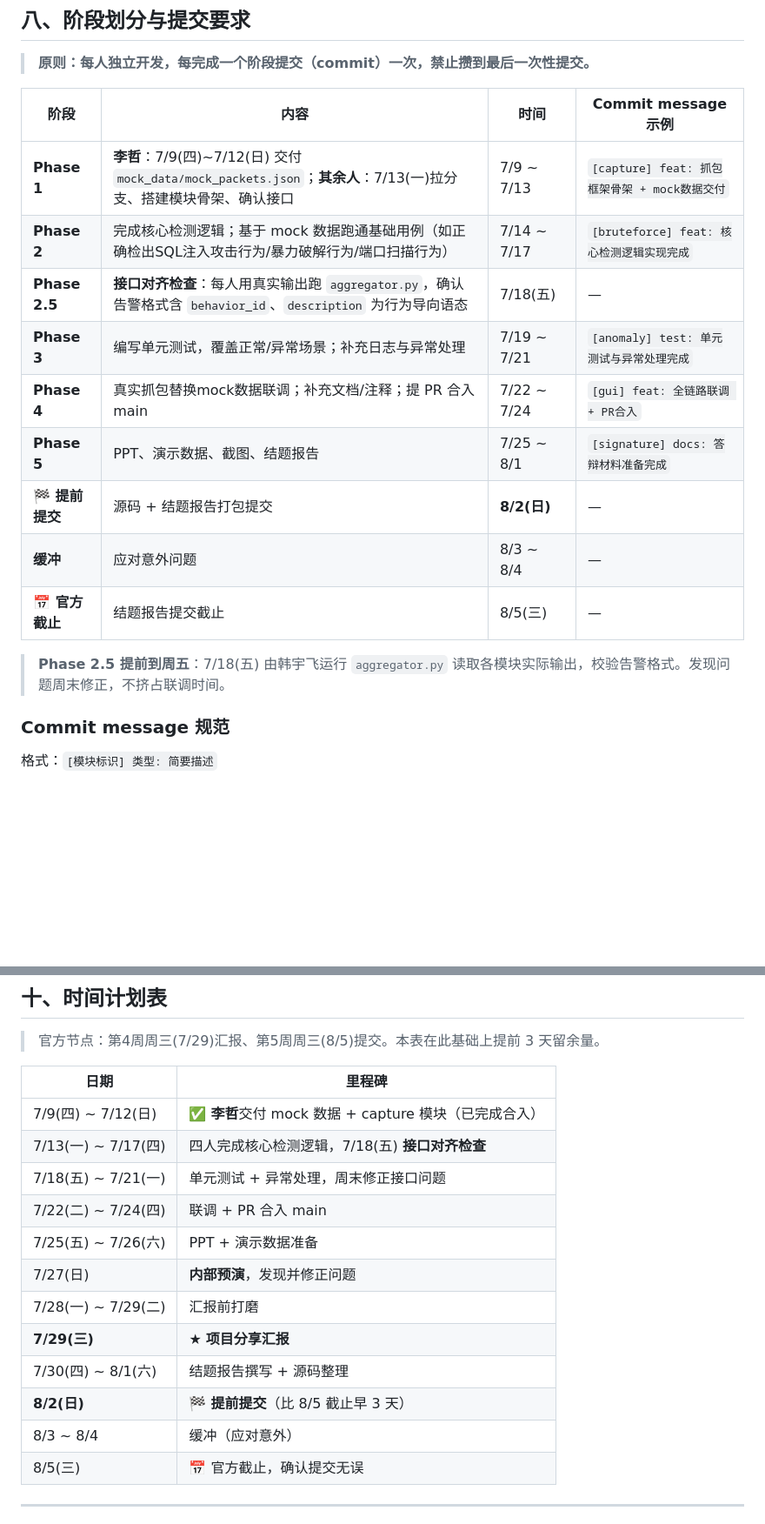
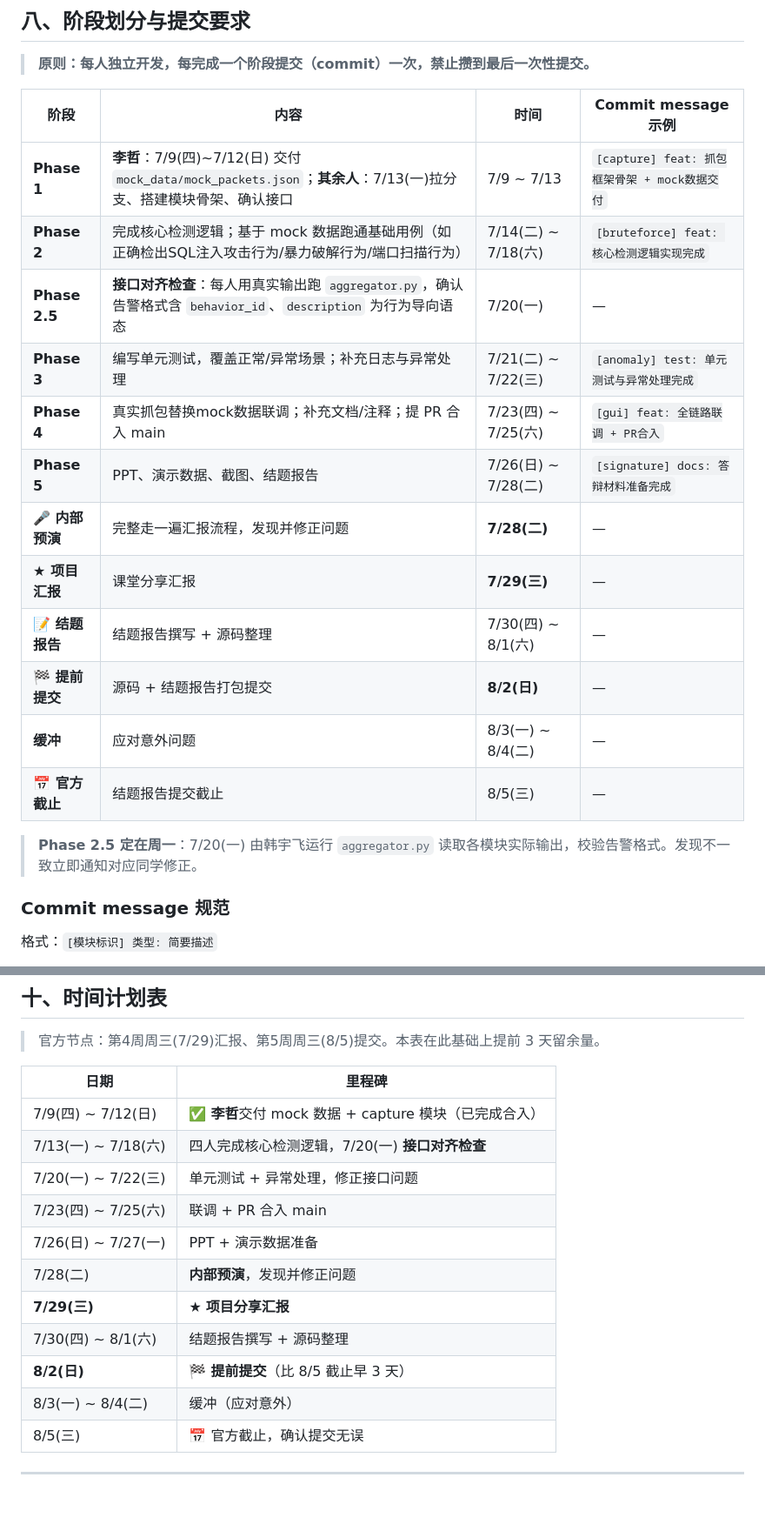
Before and after one commit to pnnooy/network_detection, a Markdown page: README.md, 2 parts joined by grey strips. Shown at 87% size. GitHub-like rendering; blank space fills up the shorter version.

Commit message:
[docs] fix: 修正 README 全部日期星期错误 + 周末调整
- 修正所有日期对应的星期标注（原标注整体错位1-2天）
- Phase 2.5 从周六(7/18)移至周一(7/20)
- Phase 3-5 所有日期顺延，避开周末截止
- 内部预演移至7/28(二)，汇报前最后一天
- 新增汇报/预演/结题报告独立行，时间表更清晰

```diff
--- a/README.md
+++ b/README.md
@@ -289,16 +289,19 @@ git push origin feature/signature-engine
 | 阶段 | 内容 | 时间 | Commit message 示例 |
 |---|---|---|---|
 | **Phase 1** | **李哲**：7/9(四)~7/12(日) 交付 `mock_data/mock_packets.json`；**其余人**：7/13(一)拉分支、搭建模块骨架、确认接口 | 7/9 ~ 7/13 | `[capture] feat: 抓包框架骨架 + mock数据交付` |
-| **Phase 2** | 完成核心检测逻辑；基于 mock 数据跑通基础用例（如正确检出SQL注入攻击行为/暴力破解行为/端口扫描行为）| 7/14 ~ 7/17 | `[bruteforce] feat: 核心检测逻辑实现完成` |
-| **Phase 2.5** | **接口对齐检查**：每人用真实输出跑 `aggregator.py`，确认告警格式含 `behavior_id`、`description` 为行为导向语态 | 7/18(五) | — |
-| **Phase 3** | 编写单元测试，覆盖正常/异常场景；补充日志与异常处理 | 7/19 ~ 7/21 | `[anomaly] test: 单元测试与异常处理完成` |
-| **Phase 4** | 真实抓包替换mock数据联调；补充文档/注释；提 PR 合入 main | 7/22 ~ 7/24 | `[gui] feat: 全链路联调 + PR合入` |
-| **Phase 5** | PPT、演示数据、截图、结题报告 | 7/25 ~ 8/1 | `[signature] docs: 答辩材料准备完成` |
+| **Phase 2** | 完成核心检测逻辑；基于 mock 数据跑通基础用例（如正确检出SQL注入攻击行为/暴力破解行为/端口扫描行为）| 7/14(二) ~ 7/18(六) | `[bruteforce] feat: 核心检测逻辑实现完成` |
+| **Phase 2.5** | **接口对齐检查**：每人用真实输出跑 `aggregator.py`，确认告警格式含 `behavior_id`、`description` 为行为导向语态 | 7/20(一) | — |
+| **Phase 3** | 编写单元测试，覆盖正常/异常场景；补充日志与异常处理 | 7/21(二) ~ 7/22(三) | `[anomaly] test: 单元测试与异常处理完成` |
+| **Phase 4** | 真实抓包替换mock数据联调；补充文档/注释；提 PR 合入 main | 7/23(四) ~ 7/25(六) | `[gui] feat: 全链路联调 + PR合入` |
+| **Phase 5** | PPT、演示数据、截图、结题报告 | 7/26(日) ~ 7/28(二) | `[signature] docs: 答辩材料准备完成` |
+| **🎤 内部预演** | 完整走一遍汇报流程，发现并修正问题 | **7/28(二)** | — |
+| **★ 项目汇报** | 课堂分享汇报 | **7/29(三)** | — |
+| **📝 结题报告** | 结题报告撰写 + 源码整理 | 7/30(四) ~ 8/1(六) | — |
 | **🏁 提前提交** | 源码 + 结题报告打包提交 | **8/2(日)** | — |
-| **缓冲** | 应对意外问题 | 8/3 ~ 8/4 | — |
+| **缓冲** | 应对意外问题 | 8/3(一) ~ 8/4(二) | — |
 | **📅 官方截止** | 结题报告提交截止 | 8/5(三) | — |
 
-> **Phase 2.5 提前到周五**：7/18(五) 由韩宇飞运行 `aggregator.py` 读取各模块实际输出，校验告警格式。发现问题周末修正，不挤占联调时间。
+> **Phase 2.5 定在周一**：7/20(一) 由韩宇飞运行 `aggregator.py` 读取各模块实际输出，校验告警格式。发现不一致立即通知对应同学修正。
 
 ### Commit message 规范
 
@@ -338,16 +341,15 @@ git push origin feature/signature-engine
 | 日期 | 里程碑 |
 |---|---|
 | 7/9(四) ~ 7/12(日) | ✅ **李哲**交付 mock 数据 + capture 模块（已完成合入） |
-| 7/13(一) ~ 7/17(四) | 四人完成核心检测逻辑，7/18(五) **接口对齐检查** |
-| 7/18(五) ~ 7/21(一) | 单元测试 + 异常处理，周末修正接口问题 |
-| 7/22(二) ~ 7/24(四) | 联调 + PR 合入 main |
-| 7/25(五) ~ 7/26(六) | PPT + 演示数据准备 |
-| 7/27(日) | **内部预演**，发现并修正问题 |
-| 7/28(一) ~ 7/29(二) | 汇报前打磨 |
+| 7/13(一) ~ 7/18(六) | 四人完成核心检测逻辑，7/20(一) **接口对齐检查** |
+| 7/20(一) ~ 7/22(三) | 单元测试 + 异常处理，修正接口问题 |
+| 7/23(四) ~ 7/25(六) | 联调 + PR 合入 main |
+| 7/26(日) ~ 7/27(一) | PPT + 演示数据准备 |
+| 7/28(二) | **内部预演**，发现并修正问题 |
 | **7/29(三)** | ★ **项目分享汇报** |
 | 7/30(四) ~ 8/1(六) | 结题报告撰写 + 源码整理 |
 | **8/2(日)** | 🏁 **提前提交**（比 8/5 截止早 3 天） |
-| 8/3 ~ 8/4 | 缓冲（应对意外） |
+| 8/3(一) ~ 8/4(二) | 缓冲（应对意外） |
 | 8/5(三) | 📅 官方截止，确认提交无误 |
 
 ---
```
Also changed, not shown: other parts of README.md (+1 -1 lines).
